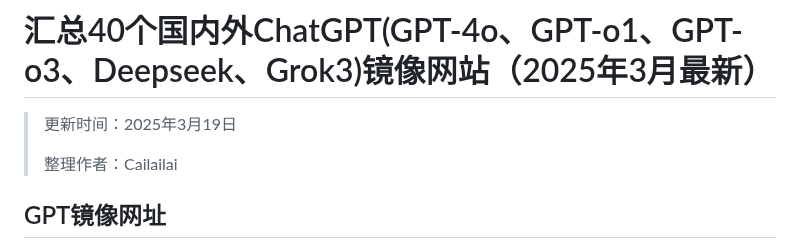
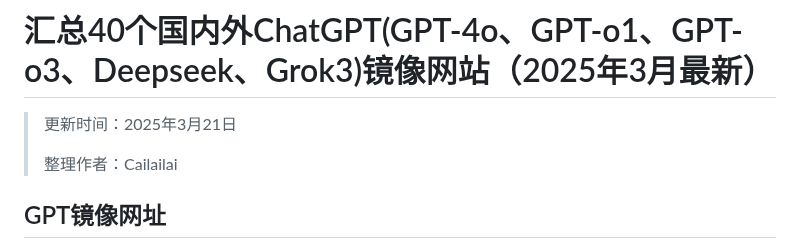
Before and after one commit to Cailailai/chatgpt-chinese, a Markdown page: README.md, the part around the change. Drawn GitHub-style.

```diff
--- a/README.md
+++ b/README.md
@@ -1,6 +1,6 @@
 # 汇总40个国内外ChatGPT(GPT-4o、GPT-o1、GPT-o3、Deepseek、Grok3)镜像网站（2025年3月最新）
 
-> 更新时间：2025年3月19日
+> 更新时间：2025年3月21日
 >
 > 整理作者：Cailailai
 
```
